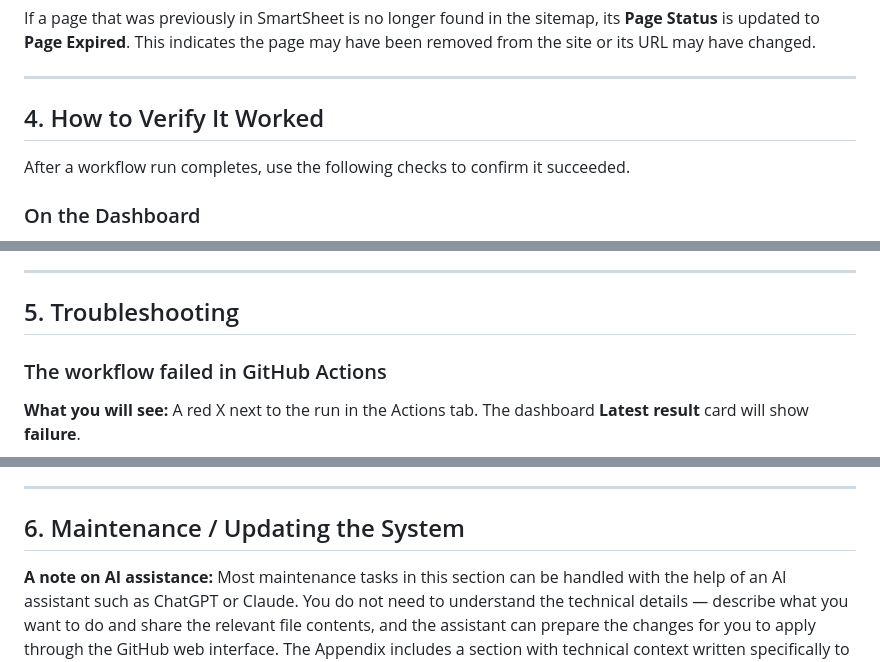
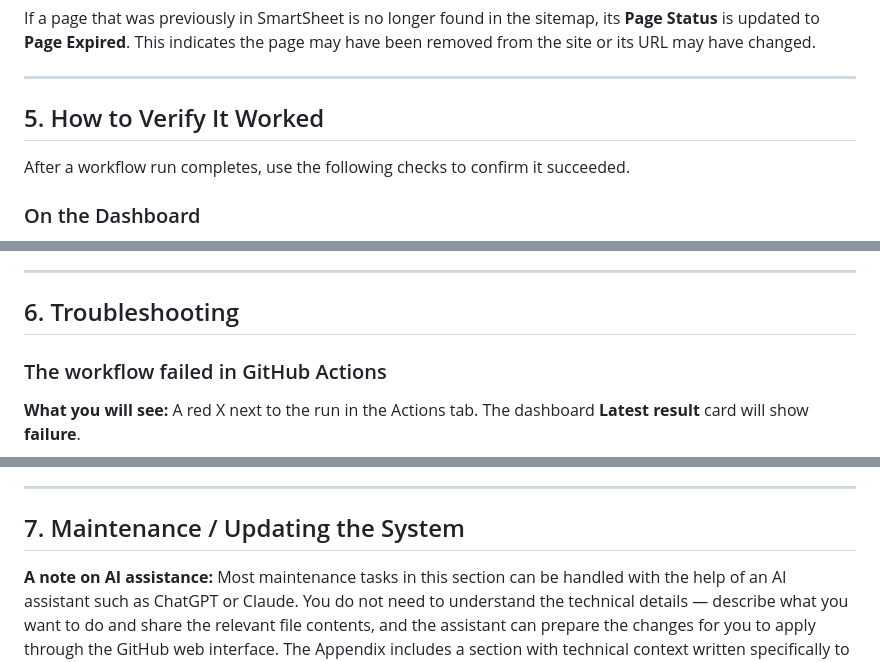
Before and after one commit to gciteli-ustravel/website-content-scan, a Markdown page: USER-GUIDE.md, 3 parts joined by grey strips. Drawn GitHub-style.

```diff
--- a/USER-GUIDE.md
+++ b/USER-GUIDE.md
@@ -249,7 +249,7 @@ If a page that was previously in SmartSheet is no longer found in the sitemap, i
 
 ---
 
-## 4. How to Verify It Worked
+## 5. How to Verify It Worked
 
 After a workflow run completes, use the following checks to confirm it succeeded.
 
@@ -277,7 +277,7 @@ Open the Website Content Scan sheet and look for rows with a **Page Status** of
 ---
 
 
-## 5. Troubleshooting
+## 6. Troubleshooting
 
 ### The workflow failed in GitHub Actions
 
@@ -340,7 +340,7 @@ Wait one to two minutes and refresh the page. The dashboard is published by GitH
 
 ---
 
-## 6. Maintenance / Updating the System
+## 7. Maintenance / Updating the System
 
 **A note on AI assistance:** Most maintenance tasks in this section can be handled with the help of an AI assistant such as ChatGPT or Claude. You do not need to understand the technical details — describe what you want to do and share the relevant file contents, and the assistant can prepare the changes for you to apply through the GitHub web interface. The Appendix includes a section with technical context written specifically to support this kind of AI-assisted maintenance.
 
```
Also changed, not shown: other parts of USER-GUIDE.md (+3 -3 lines).
